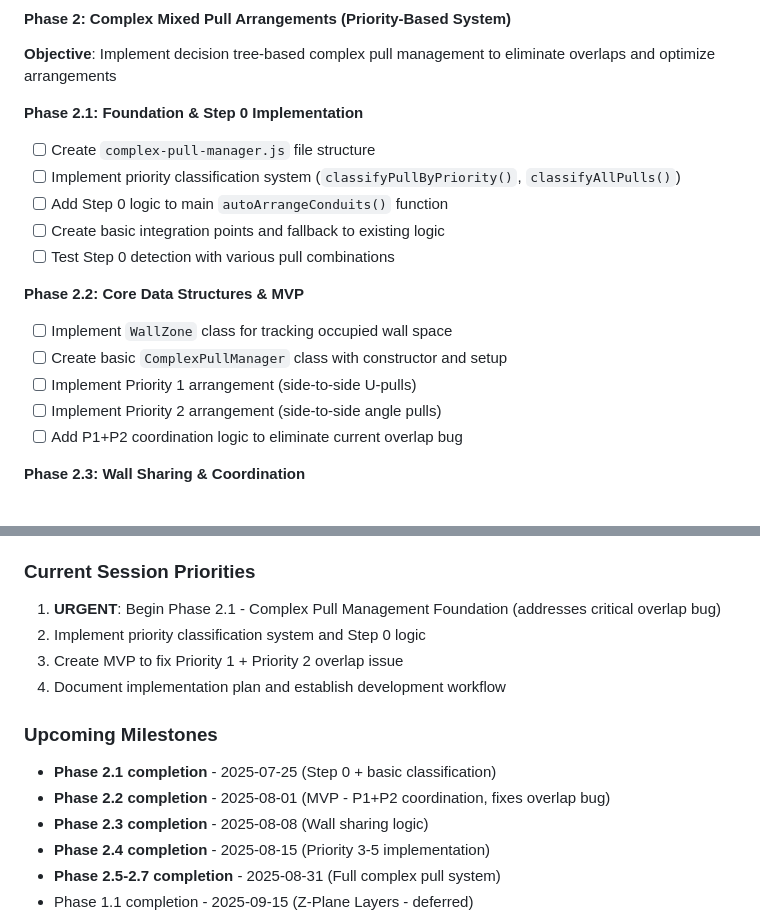
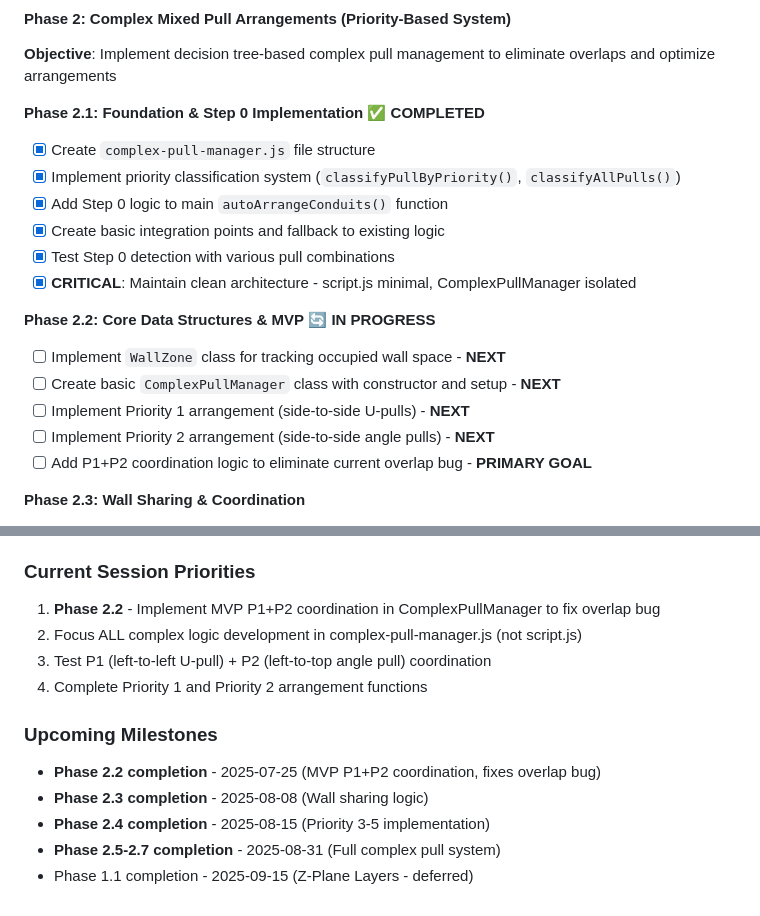
Before and after one commit to jamesalmeida/pull-box-sizing-calculator, a Markdown page: dev/progress.md, 2 parts joined by grey strips. Drawn GitHub-style.

```diff
--- a/dev/progress.md
+++ b/dev/progress.md
@@ -92,19 +92,20 @@
 #### Phase 2: Complex Mixed Pull Arrangements (Priority-Based System)
 **Objective**: Implement decision tree-based complex pull management to eliminate overlaps and optimize arrangements
 
-**Phase 2.1: Foundation & Step 0 Implementation**
-- [ ] Create `complex-pull-manager.js` file structure
-- [ ] Implement priority classification system (`classifyPullByPriority()`, `classifyAllPulls()`)
-- [ ] Add Step 0 logic to main `autoArrangeConduits()` function
-- [ ] Create basic integration points and fallback to existing logic
-- [ ] Test Step 0 detection with various pull combinations
+**Phase 2.1: Foundation & Step 0 Implementation** ✅ **COMPLETED**
+- [x] Create `complex-pull-manager.js` file structure
+- [x] Implement priority classification system (`classifyPullByPriority()`, `classifyAllPulls()`)
+- [x] Add Step 0 logic to main `autoArrangeConduits()` function
+- [x] Create basic integration points and fallback to existing logic
+- [x] Test Step 0 detection with various pull combinations
+- [x] **CRITICAL**: Maintain clean architecture - script.js minimal, ComplexPullManager isolated
 
-**Phase 2.2: Core Data Structures & MVP**
-- [ ] Implement `WallZone` class for tracking occupied wall space
-- [ ] Create basic `ComplexPullManager` class with constructor and setup
-- [ ] Implement Priority 1 arrangement (side-to-side U-pulls)
-- [ ] Implement Priority 2 arrangement (side-to-side angle pulls)
-- [ ] Add P1+P2 coordination logic to eliminate current overlap bug
+**Phase 2.2: Core Data Structures & MVP** 🔄 **IN PROGRESS**
+- [ ] Implement `WallZone` class for tracking occupied wall space - **NEXT**
+- [ ] Create basic `ComplexPullManager` class with constructor and setup - **NEXT**
+- [ ] Implement Priority 1 arrangement (side-to-side U-pulls) - **NEXT**
+- [ ] Implement Priority 2 arrangement (side-to-side angle pulls) - **NEXT**
+- [ ] Add P1+P2 coordination logic to eliminate current overlap bug - **PRIMARY GOAL**
 
 **Phase 2.3: Wall Sharing & Coordination**
 - [ ] Implement wall sharing detection functions
@@ -142,14 +143,13 @@
 - [ ] Final testing and edge case validation
 
 ### Current Session Priorities
-1. **URGENT**: Begin Phase 2.1 - Complex Pull Management Foundation (addresses critical overlap bug)
-2. Implement priority classification system and Step 0 logic
-3. Create MVP to fix Priority 1 + Priority 2 overlap issue
-4. Document implementation plan and establish development workflow
+1. **Phase 2.2** - Implement MVP P1+P2 coordination in ComplexPullManager to fix overlap bug
+2. Focus ALL complex logic development in complex-pull-manager.js (not script.js)
+3. Test P1 (left-to-left U-pull) + P2 (left-to-top angle pull) coordination
+4. Complete Priority 1 and Priority 2 arrangement functions
 
 ### Upcoming Milestones
-- **Phase 2.1 completion** - 2025-07-25 (Step 0 + basic classification)
-- **Phase 2.2 completion** - 2025-08-01 (MVP - P1+P2 coordination, fixes overlap bug)
+- **Phase 2.2 completion** - 2025-07-25 (MVP P1+P2 coordination, fixes overlap bug)
 - **Phase 2.3 completion** - 2025-08-08 (Wall sharing logic)
 - **Phase 2.4 completion** - 2025-08-15 (Priority 3-5 implementation)
 - **Phase 2.5-2.7 completion** - 2025-08-31 (Full complex pull system)
```
Also changed, not shown: dev/claude-context.md (+33 -0 lines).
